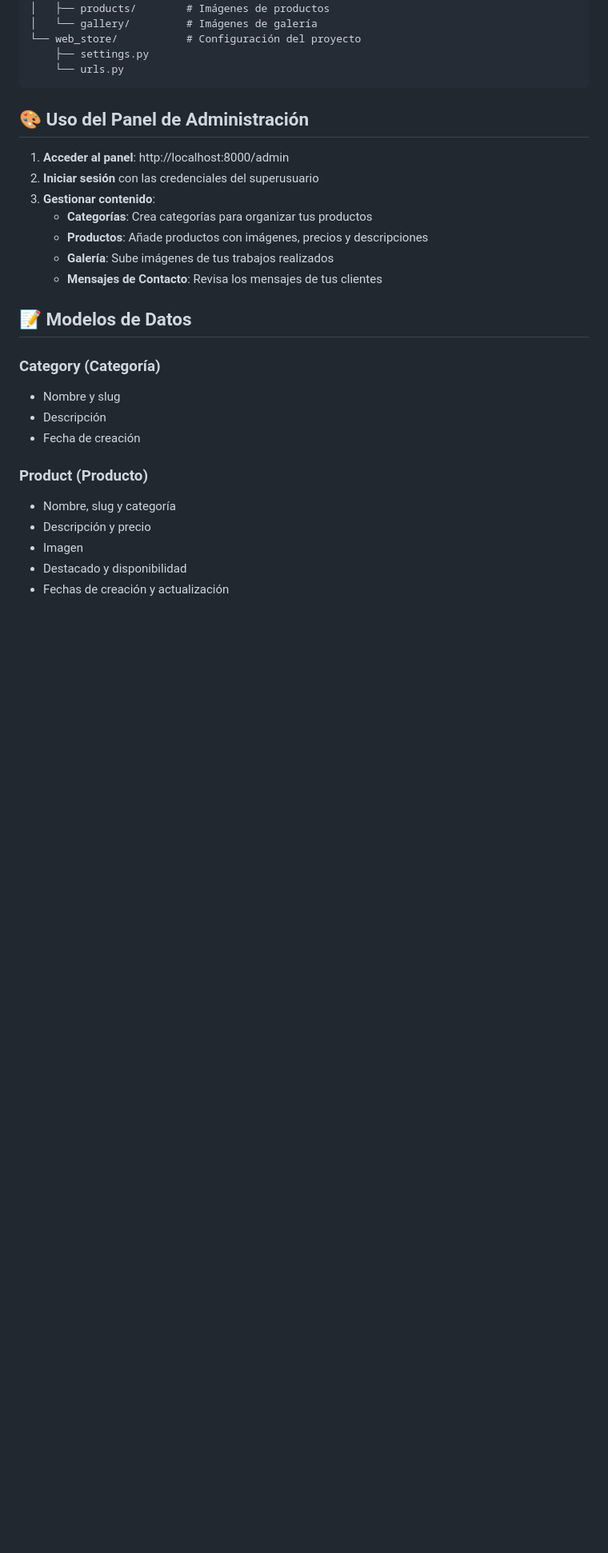
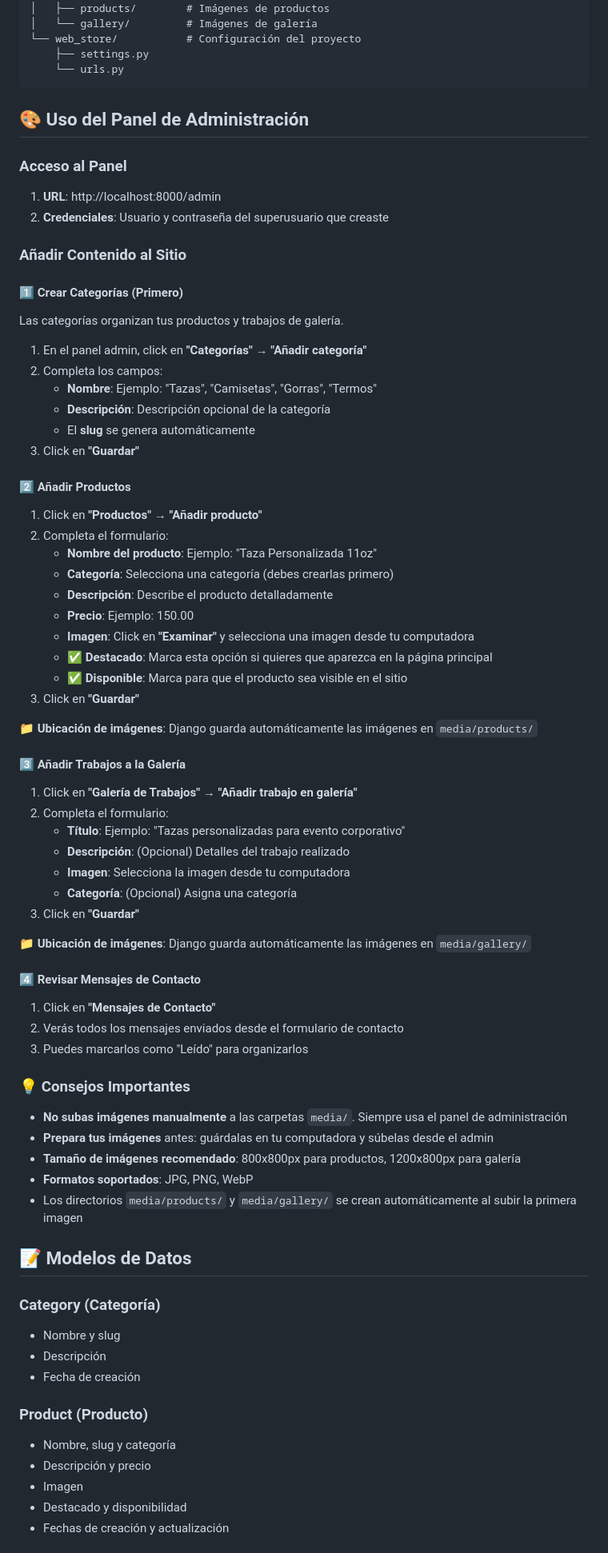
Before and after one commit to marvinzuniga19/sublimacion_web_store, a Markdown page: README.md, the part around the change. Shown at 80% size. Drawn GitHub-style; blank space fills up the shorter version.

```diff
--- a/README.md
+++ b/README.md
@@ -96,13 +96,64 @@ web_store/
 
 ## 🎨 Uso del Panel de Administración
 
-1. **Acceder al panel**: http://localhost:8000/admin
-2. **Iniciar sesión** con las credenciales del superusuario
-3. **Gestionar contenido**:
-   - **Categorías**: Crea categorías para organizar tus productos
-   - **Productos**: Añade productos con imágenes, precios y descripciones
-   - **Galería**: Sube imágenes de tus trabajos realizados
-   - **Mensajes de Contacto**: Revisa los mensajes de tus clientes
+### Acceso al Panel
+
+1. **URL**: http://localhost:8000/admin
+2. **Credenciales**: Usuario y contraseña del superusuario que creaste
+
+### Añadir Contenido al Sitio
+
+#### 1️⃣ Crear Categorías (Primero)
+
+Las categorías organizan tus productos y trabajos de galería.
+
+1. En el panel admin, click en **"Categorías"** → **"Añadir categoría"**
+2. Completa los campos:
+   - **Nombre**: Ejemplo: "Tazas", "Camisetas", "Gorras", "Termos"
+   - **Descripción**: Descripción opcional de la categoría
+   - El **slug** se genera automáticamente
+3. Click en **"Guardar"**
+
+#### 2️⃣ Añadir Productos
+
+1. Click en **"Productos"** → **"Añadir producto"**
+2. Completa el formulario:
+   - **Nombre del producto**: Ejemplo: "Taza Personalizada 11oz"
+   - **Categoría**: Selecciona una categoría (debes crearlas primero)
+   - **Descripción**: Describe el producto detalladamente
+   - **Precio**: Ejemplo: 150.00
+   - **Imagen**: Click en **"Examinar"** y selecciona una imagen desde tu computadora
+   - ✅ **Destacado**: Marca esta opción si quieres que aparezca en la página principal
+   - ✅ **Disponible**: Marca para que el producto sea visible en el sitio
+3. Click en **"Guardar"**
+
+**📁 Ubicación de imágenes**: Django guarda automáticamente las imágenes en `media/products/`
+
+#### 3️⃣ Añadir Trabajos a la Galería
+
+1. Click en **"Galería de Trabajos"** → **"Añadir trabajo en galería"**
+2. Completa el formulario:
+   - **Título**: Ejemplo: "Tazas personalizadas para evento corporativo"
+   - **Descripción**: (Opcional) Detalles del trabajo realizado
+   - **Imagen**: Selecciona la imagen desde tu computadora
+   - **Categoría**: (Opcional) Asigna una categoría
+3. Click en **"Guardar"**
+
+**📁 Ubicación de imágenes**: Django guarda automáticamente las imágenes en `media/gallery/`
+
+#### 4️⃣ Revisar Mensajes de Contacto
+
+1. Click en **"Mensajes de Contacto"**
+2. Verás todos los mensajes enviados desde el formulario de contacto
+3. Puedes marcarlos como "Leído" para organizarlos
+
+### 💡 Consejos Importantes
+
+- **No subas imágenes manualmente** a las carpetas `media/`. Siempre usa el panel de administración
+- **Prepara tus imágenes** antes: guárdalas en tu computadora y súbelas desde el admin
+- **Tamaño de imágenes recomendado**: 800x800px para productos, 1200x800px para galería
+- **Formatos soportados**: JPG, PNG, WebP
+- Los directorios `media/products/` y `media/gallery/` se crean automáticamente al subir la primera imagen
 
 ## 📝 Modelos de Datos
 
```
